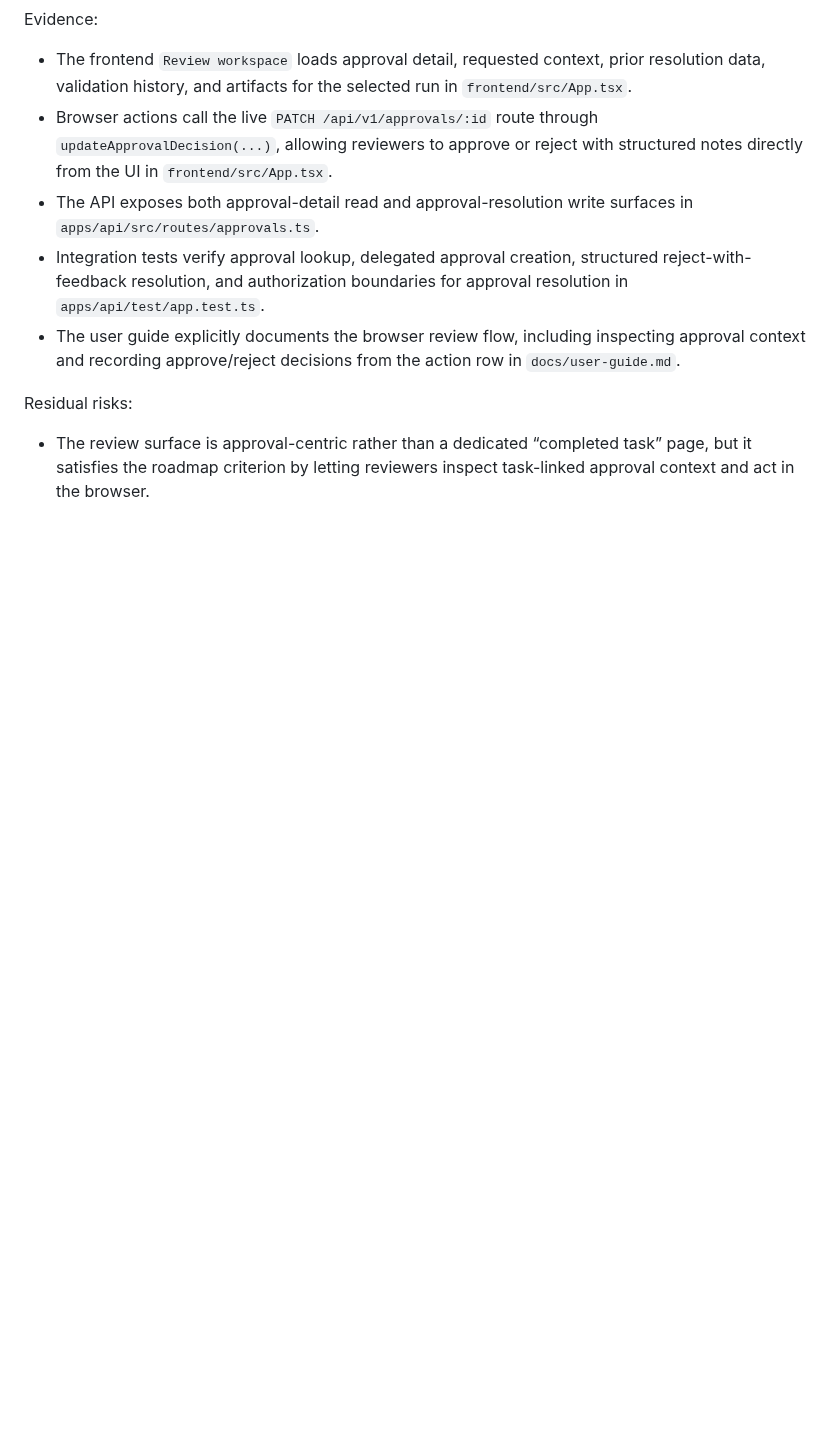
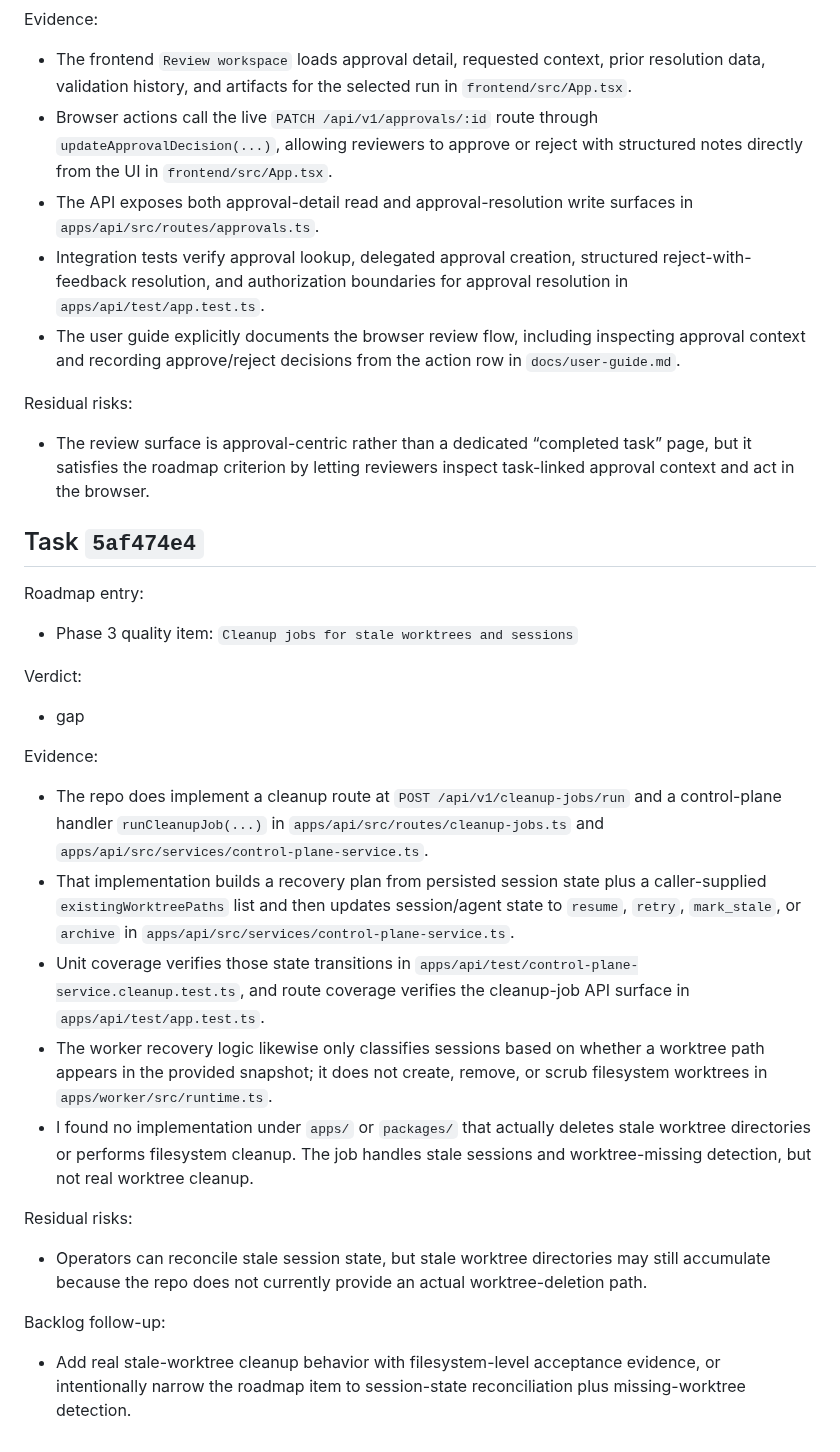
Before and after one commit to beisel-it/codex-swarm, a Markdown page: docs/qa/m7-parity-review.md, the part around the change. Drawn GitHub-style; blank space fills up the shorter version.

Commit message:
Record M7 parity review gap for cleanup jobs

```diff
--- a/docs/qa/m7-parity-review.md
+++ b/docs/qa/m7-parity-review.md
@@ -639,3 +639,29 @@ Evidence:
 Residual risks:
 
 - The review surface is approval-centric rather than a dedicated “completed task” page, but it satisfies the roadmap criterion by letting reviewers inspect task-linked approval context and act in the browser.
+
+## Task `5af474e4`
+
+Roadmap entry:
+
+- Phase 3 quality item: `Cleanup jobs for stale worktrees and sessions`
+
+Verdict:
+
+- gap
+
+Evidence:
+
+- The repo does implement a cleanup route at `POST /api/v1/cleanup-jobs/run` and a control-plane handler `runCleanupJob(...)` in `apps/api/src/routes/cleanup-jobs.ts` and `apps/api/src/services/control-plane-service.ts`.
+- That implementation builds a recovery plan from persisted session state plus a caller-supplied `existingWorktreePaths` list and then updates session/agent state to `resume`, `retry`, `mark_stale`, or `archive` in `apps/api/src/services/control-plane-service.ts`.
+- Unit coverage verifies those state transitions in `apps/api/test/control-plane-service.cleanup.test.ts`, and route coverage verifies the cleanup-job API surface in `apps/api/test/app.test.ts`.
+- The worker recovery logic likewise only classifies sessions based on whether a worktree path appears in the provided snapshot; it does not create, remove, or scrub filesystem worktrees in `apps/worker/src/runtime.ts`.
+- I found no implementation under `apps/` or `packages/` that actually deletes stale worktree directories or performs filesystem cleanup. The job handles stale sessions and worktree-missing detection, but not real worktree cleanup.
+
+Residual risks:
+
+- Operators can reconcile stale session state, but stale worktree directories may still accumulate because the repo does not currently provide an actual worktree-deletion path.
+
+Backlog follow-up:
+
+- Add real stale-worktree cleanup behavior with filesystem-level acceptance evidence, or intentionally narrow the roadmap item to session-state reconciliation plus missing-worktree detection.
```
